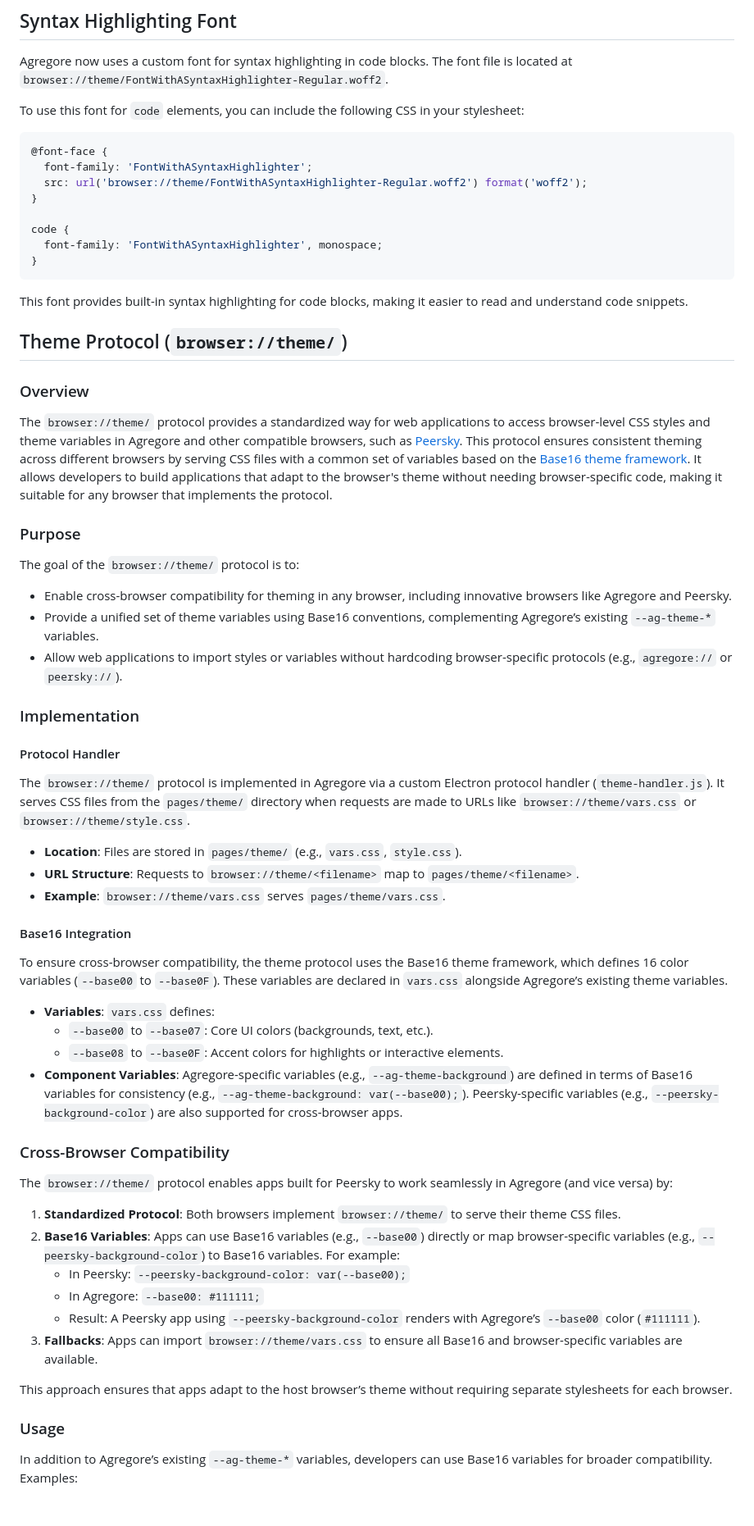
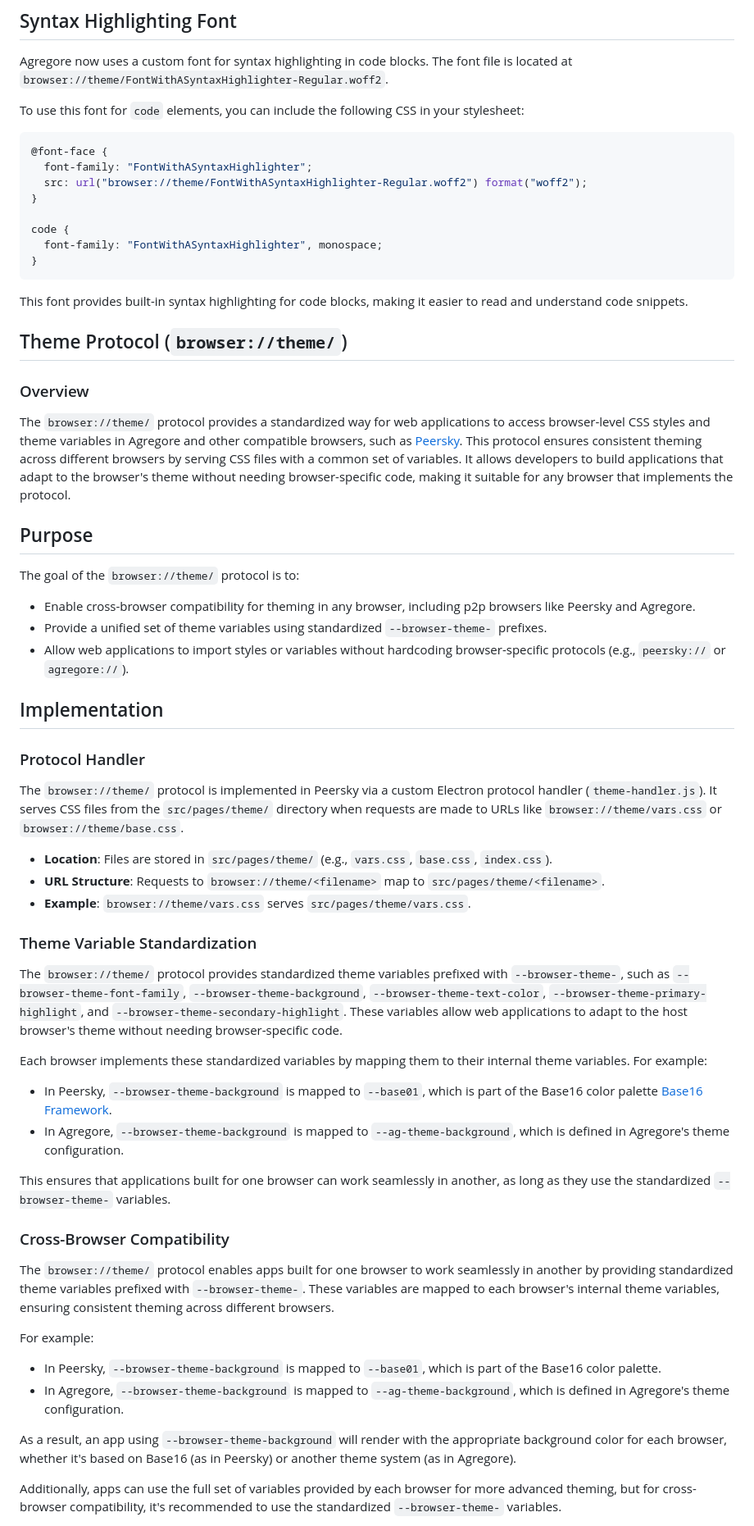
Before and after one commit to AgregoreWeb/website, a Markdown page: docs/theming.md, the part around one of its changes. Shown at 82% size. GitHub-like rendering; blank space fills up the shorter version.

Commit message:
docs: update theming.md for Peersky and Agregore vars.css usage

````diff
--- a/docs/theming.md
+++ b/docs/theming.md
@@ -59,12 +59,12 @@ To use this font for `code` elements, you can include the following CSS in your
 
 ```css
 @font-face {
-  font-family: 'FontWithASyntaxHighlighter';
-  src: url('browser://theme/FontWithASyntaxHighlighter-Regular.woff2') format('woff2');
+  font-family: "FontWithASyntaxHighlighter";
+  src: url("browser://theme/FontWithASyntaxHighlighter-Regular.woff2") format("woff2");
 }
 
 code {
-  font-family: 'FontWithASyntaxHighlighter', monospace;
+  font-family: "FontWithASyntaxHighlighter", monospace;
 }
 ```
 
@@ -74,49 +74,47 @@ This font provides built-in syntax highlighting for code blocks, making it easie
 
 ### Overview
 
-The `browser://theme/` protocol provides a standardized way for web applications to access browser-level CSS styles and theme variables in Agregore and other compatible browsers, such as [Peersky](https://peersky.p2plabs.xyz/). This protocol ensures consistent theming across different browsers by serving CSS files with a common set of variables based on the [Base16 theme framework](https://github.com/chriskempson/base16). It allows developers to build applications that adapt to the browser's theme without needing browser-specific code, making it suitable for any browser that implements the protocol.
+The `browser://theme/` protocol provides a standardized way for web applications to access browser-level CSS styles and theme variables in Agregore and other compatible browsers, such as [Peersky](https://peersky.p2plabs.xyz/). This protocol ensures consistent theming across different browsers by serving CSS files with a common set of variables. It allows developers to build applications that adapt to the browser's theme without needing browser-specific code, making it suitable for any browser that implements the protocol.
 
-### Purpose
+## Purpose
 
 The goal of the `browser://theme/` protocol is to:
 
-- Enable cross-browser compatibility for theming in any browser, including innovative browsers like Agregore and Peersky.
-- Provide a unified set of theme variables using Base16 conventions, complementing Agregore’s existing `--ag-theme-*` variables.
-- Allow web applications to import styles or variables without hardcoding browser-specific protocols (e.g., `agregore://` or `peersky://`).
+- Enable cross-browser compatibility for theming in any browser, including p2p browsers like Peersky and Agregore.
+- Provide a unified set of theme variables using standardized `--browser-theme-` prefixes.
+- Allow web applications to import styles or variables without hardcoding browser-specific protocols (e.g., `peersky://` or `agregore://`).
 
-### Implementation
+## Implementation
 
-#### Protocol Handler
+### Protocol Handler
 
-The `browser://theme/` protocol is implemented in Agregore via a custom Electron protocol handler (`theme-handler.js`). It serves CSS files from the `pages/theme/` directory when requests are made to URLs like `browser://theme/vars.css` or `browser://theme/style.css`.
+The `browser://theme/` protocol is implemented in Peersky via a custom Electron protocol handler (`theme-handler.js`). It serves CSS files from the `src/pages/theme/` directory when requests are made to URLs like `browser://theme/vars.css` or `browser://theme/base.css`.
 
-- **Location**: Files are stored in `pages/theme/` (e.g., `vars.css`, `style.css`).
-- **URL Structure**: Requests to `browser://theme/<filename>` map to `pages/theme/<filename>`.
-- **Example**: `browser://theme/vars.css` serves `pages/theme/vars.css`.
+- **Location**: Files are stored in `src/pages/theme/` (e.g., `vars.css`, `base.css`, `index.css`).
+- **URL Structure**: Requests to `browser://theme/<filename>` map to `src/pages/theme/<filename>`.
+- **Example**: `browser://theme/vars.css` serves `src/pages/theme/vars.css`.
 
-#### Base16 Integration
+### Theme Variable Standardization
 
-To ensure cross-browser compatibility, the theme protocol uses the Base16 theme framework, which defines 16 color variables (`--base00` to `--base0F`). These variables are declared in `vars.css` alongside Agregore’s existing theme variables.
+The `browser://theme/` protocol provides standardized theme variables prefixed with `--browser-theme-`, such as `--browser-theme-font-family`, `--browser-theme-background`, `--browser-theme-text-color`, `--browser-theme-primary-highlight`, and `--browser-theme-secondary-highlight`. These variables allow web applications to adapt to the host browser's theme without needing browser-specific code.
 
-- **Variables**: `vars.css` defines:
-  - `--base00` to `--base07`: Core UI colors (backgrounds, text, etc.).
-  - `--base08` to `--base0F`: Accent colors for highlights or interactive elements.
-- **Component Variables**: Agregore-specific variables (e.g., `--ag-theme-background`) are defined in terms of Base16 variables for consistency (e.g., `--ag-theme-background: var(--base00);`). Peersky-specific variables (e.g., `--peersky-background-color`) are also supported for cross-browser apps.
+Each browser implements these standardized variables by mapping them to their internal theme variables. For example:
+
+- In Peersky, `--browser-theme-background` is mapped to `--base01`, which is part of the Base16 color palette [Base16 Framework](https://github.com/chriskempson/base16).
+- In Agregore, `--browser-theme-background` is mapped to `--ag-theme-background`, which is defined in Agregore's theme configuration.
+
+This ensures that applications built for one browser can work seamlessly in another, as long as they use the standardized `--browser-theme-` variables.
 
 ### Cross-Browser Compatibility
 
-The `browser://theme/` protocol enables apps built for Peersky to work seamlessly in Agregore (and vice versa) by:
+The `browser://theme/` protocol enables apps built for one browser to work seamlessly in another by providing standardized theme variables prefixed with `--browser-theme-`. These variables are mapped to each browser's internal theme variables, ensuring consistent theming across different browsers.
 
-1. **Standardized Protocol**: Both browsers implement `browser://theme/` to serve their theme CSS files.
-2. **Base16 Variables**: Apps can use Base16 variables (e.g., `--base00`) directly or map browser-specific variables (e.g., `--peersky-background-color`) to Base16 variables. For example:
-   - In Peersky: `--peersky-background-color: var(--base00);`
-   - In Agregore: `--base00: #111111;`
-   - Result: A Peersky app using `--peersky-background-color` renders with Agregore’s `--base00` color (`#111111`).
-3. **Fallbacks**: Apps can import `browser://theme/vars.css` to ensure all Base16 and browser-specific variables are available.
+For example:
 
-This approach ensures that apps adapt to the host browser’s theme without requiring separate stylesheets for each browser.
+- In Peersky, `--browser-theme-background` is mapped to `--base01`, which is part of the Base16 color palette.
+- In Agregore, `--browser-theme-background` is mapped to `--ag-theme-background`, which is defined in Agregore's theme configuration.
 
-### Usage
+As a result, an app using `--browser-theme-background` will render with the appropriate background color for each browser, whether it's based on Base16 (as in Peersky) or another theme system (as in Agregore).
 
-In addition to Agregore’s existing `--ag-theme-*` variables, developers can use Base16 variables for broader compatibility. Examples:
+Additionally, apps can use the full set of variables provided by each browser for more advanced theming, but for cross-browser compatibility, it's recommended to use the standardized `--browser-theme-` variables.
 
````
Also changed, not shown: other parts of docs/theming.md (+31 -34 lines).
